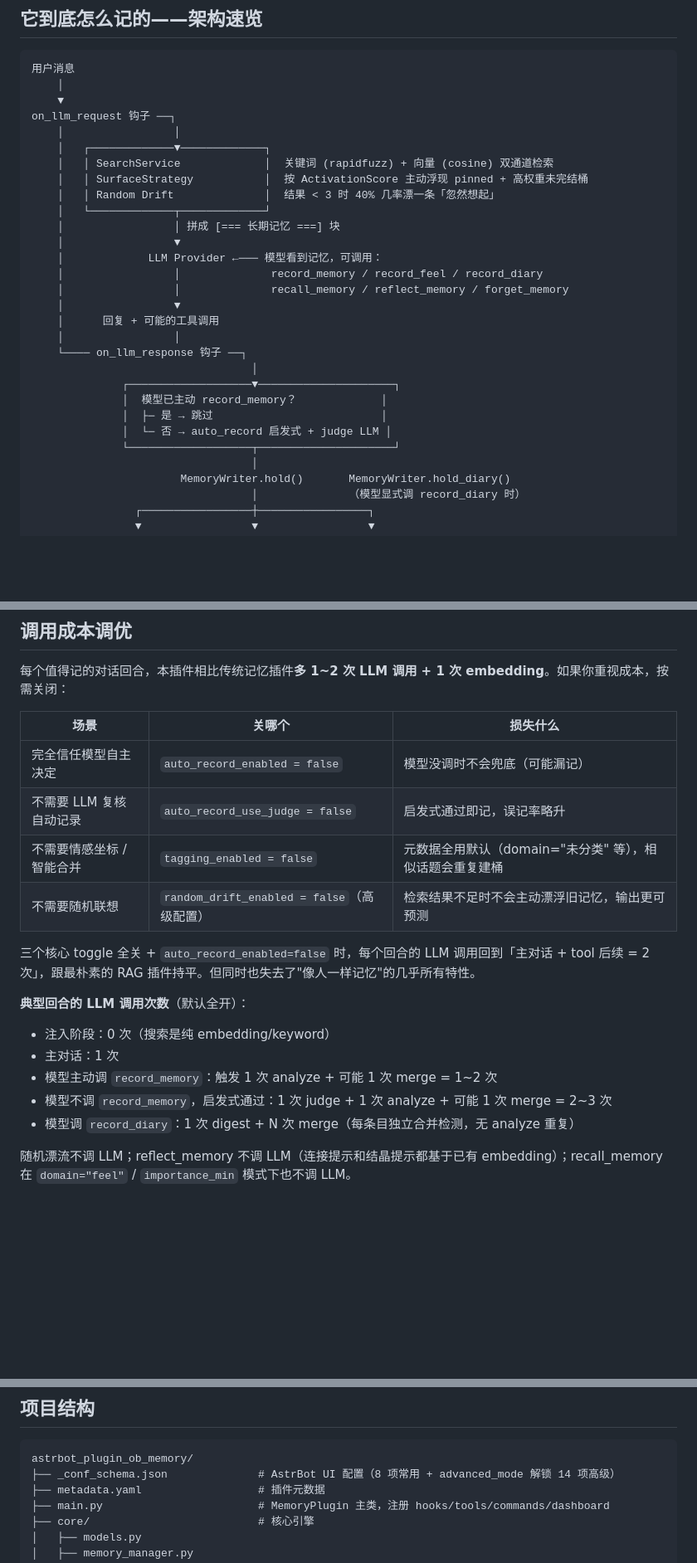
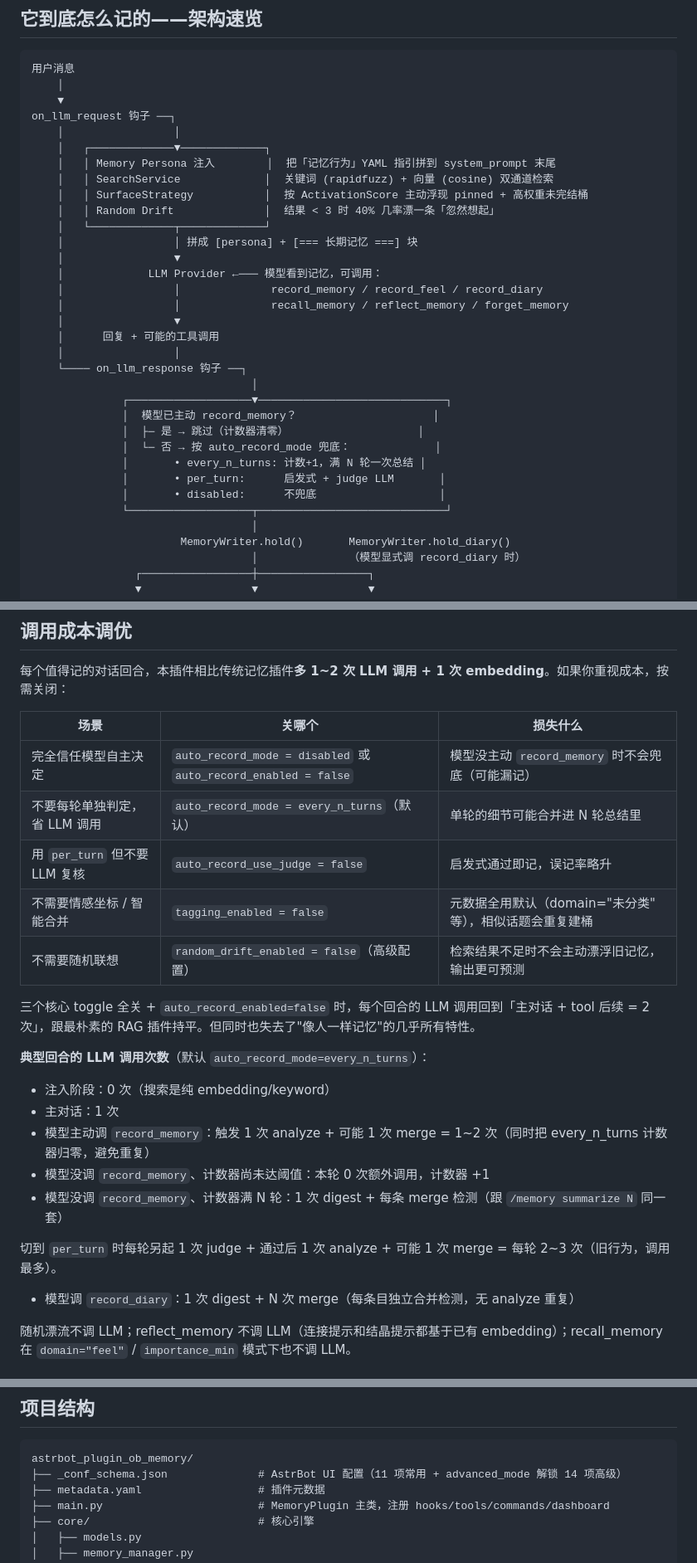
Before and after one commit to wx10160330-oss/astrbot_plugin_ob_memory, a Markdown page: README.md, 3 parts joined by grey strips. Shown at 83% size. Rendered like a GitHub page; blank space fills up the shorter version.

````diff
--- a/README.md
+++ b/README.md
@@ -123,11 +128,12 @@
 on_llm_request 钩子 ──┐
     │                 │
     │   ┌─────────────▼─────────────┐
+    │   │ Memory Persona 注入        │  把「记忆行为」YAML 指引拼到 system_prompt 末尾
     │   │ SearchService             │  关键词 (rapidfuzz) + 向量 (cosine) 双通道检索
     │   │ SurfaceStrategy           │  按 ActivationScore 主动浮现 pinned + 高权重未完结桶
     │   │ Random Drift              │  结果 < 3 时 40% 几率漂一条「忽然想起」
     │   └─────────────┬─────────────┘
-    │                 │ 拼成 [=== 长期记忆 ===] 块
+    │                 │ 拼成 [persona] + [=== 长期记忆 ===] 块
     │                 ▼
     │             LLM Provider ←─── 模型看到记忆，可调用：
     │                 │              record_memory / record_feel / record_diary
@@ -137,11 +143,14 @@ on_llm_request 钩子 ──┐
     │                 │
     └──── on_llm_response 钩子 ──┐
                                   │
-              ┌───────────────────▼─────────────────────┐
-              │  模型已主动 record_memory？             │
-              │  ├─ 是 → 跳过                          │
-              │  └─ 否 → auto_record 启发式 + judge LLM │
-              └───────────────────┬─────────────────────┘
+              ┌───────────────────▼─────────────────────────────┐
+              │  模型已主动 record_memory？                     │
+              │  ├─ 是 → 跳过（计数器清零）                    │
+              │  └─ 否 → 按 auto_record_mode 兜底：             │
+              │       • every_n_turns: 计数+1，满 N 轮一次总结 │
+              │       • per_turn:      启发式 + judge LLM       │
+              │       • disabled:      不兜底                   │
+              └───────────────────┬─────────────────────────────┘
                                   │
                        MemoryWriter.hold()       MemoryWriter.hold_diary()
                                   │              （模型显式调 record_diary 时）
@@ -282,18 +291,22 @@ on_llm_request 钩子 ──┐
 
 | 场景 | 关哪个 | 损失什么 |
 |---|---|---|
-| 完全信任模型自主决定 | `auto_record_enabled = false` | 模型没调时不会兜底（可能漏记） |
-| 不需要 LLM 复核自动记录 | `auto_record_use_judge = false` | 启发式通过即记，误记率略升 |
+| 完全信任模型自主决定 | `auto_record_mode = disabled` 或 `auto_record_enabled = false` | 模型没主动 `record_memory` 时不会兜底（可能漏记） |
+| 不要每轮单独判定，省 LLM 调用 | `auto_record_mode = every_n_turns`（默认）| 单轮的细节可能合并进 N 轮总结里 |
+| 用 `per_turn` 但不要 LLM 复核 | `auto_record_use_judge = false` | 启发式通过即记，误记率略升 |
 | 不需要情感坐标 / 智能合并 | `tagging_enabled = false` | 元数据全用默认（domain="未分类" 等），相似话题会重复建桶 |
 | 不需要随机联想 | `random_drift_enabled = false`（高级配置）| 检索结果不足时不会主动漂浮旧记忆，输出更可预测 |
 
 三个核心 toggle 全关 + `auto_record_enabled=false` 时，每个回合的 LLM 调用回到「主对话 + tool 后续 = 2 次」，跟最朴素的 RAG 插件持平。但同时也失去了"像人一样记忆"的几乎所有特性。
 
-**典型回合的 LLM 调用次数**（默认全开）：
+**典型回合的 LLM 调用次数**（默认 `auto_record_mode=every_n_turns`）：
 - 注入阶段：0 次（搜索是纯 embedding/keyword）
 - 主对话：1 次
-- 模型主动调 `record_memory`：触发 1 次 analyze + 可能 1 次 merge = 1~2 次
-- 模型不调 `record_memory`，启发式通过：1 次 judge + 1 次 analyze + 可能 1 次 merge = 2~3 次
+- 模型主动调 `record_memory`：触发 1 次 analyze + 可能 1 次 merge = 1~2 次（同时把 every_n_turns 计数器归零，避免重复）
+- 模型没调 `record_memory`、计数器尚未达阈值：本轮 0 次额外调用，计数器 +1
+- 模型没调 `record_memory`、计数器满 N 轮：1 次 digest + 每条 merge 检测（跟 `/memory summarize N` 同一套）
+
+切到 `per_turn` 时每轮另起 1 次 judge + 通过后 1 次 analyze + 可能 1 次 merge = 每轮 2~3 次（旧行为，调用最多）。
 - 模型调 `record_diary`：1 次 digest + N 次 merge（每条目独立合并检测，无 analyze 重复）
 
 随机漂流不调 LLM；reflect_memory 不调 LLM（连接提示和结晶提示都基于已有 embedding）；recall_memory 在 `domain="feel"` / `importance_min` 模式下也不调 LLM。
@@ -365,7 +378,7 @@ ruff check data/plugins/astrbot_plugin_ob_memory
 
 ```
 astrbot_plugin_ob_memory/
-├── _conf_schema.json              # AstrBot UI 配置（8 项常用 + advanced_mode 解锁 14 项高级）
+├── _conf_schema.json              # AstrBot UI 配置（11 项常用 + advanced_mode 解锁 14 项高级）
 ├── metadata.yaml                  # 插件元数据
 ├── main.py                        # MemoryPlugin 主类，注册 hooks/tools/commands/dashboard
 ├── core/                          # 核心引擎
````
Also changed, not shown: other parts of README.md (+16 -11 lines).
